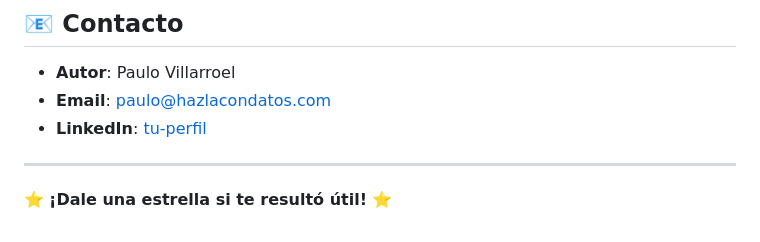
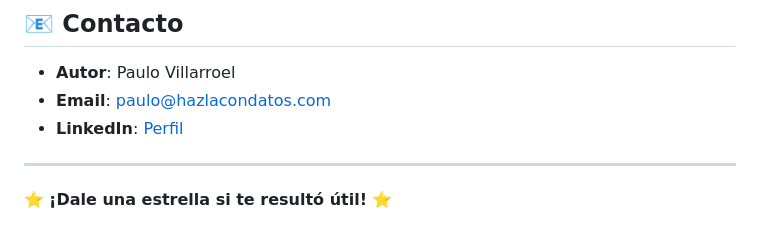
Before and after one commit to paulovillarroel/fintual-api, a Markdown page: README.md, the part around the change. Rendered like a GitHub page.

Commit message:
Fix spells

```diff
--- a/README.md
+++ b/README.md
@@ -157,7 +157,7 @@ MIT License - ver [LICENSE](LICENSE) para más detalles.
 
 - **Autor**: Paulo Villarroel
 - **Email**: paulo@hazlacondatos.com
-- **LinkedIn**: [tu-perfil](https://linkedin.com/in/paulovillarroel)
+- **LinkedIn**: [Perfil](https://linkedin.com/in/paulovillarroel)
 
 ---
 
```
